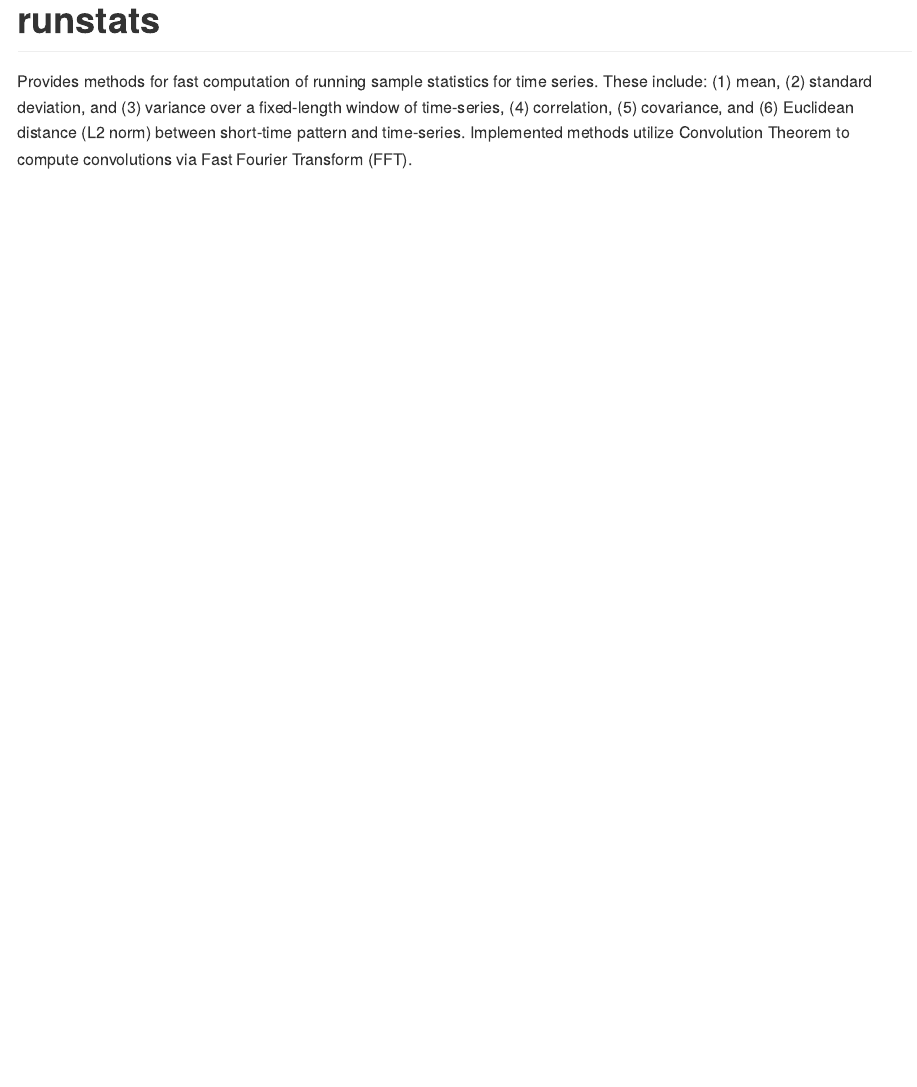
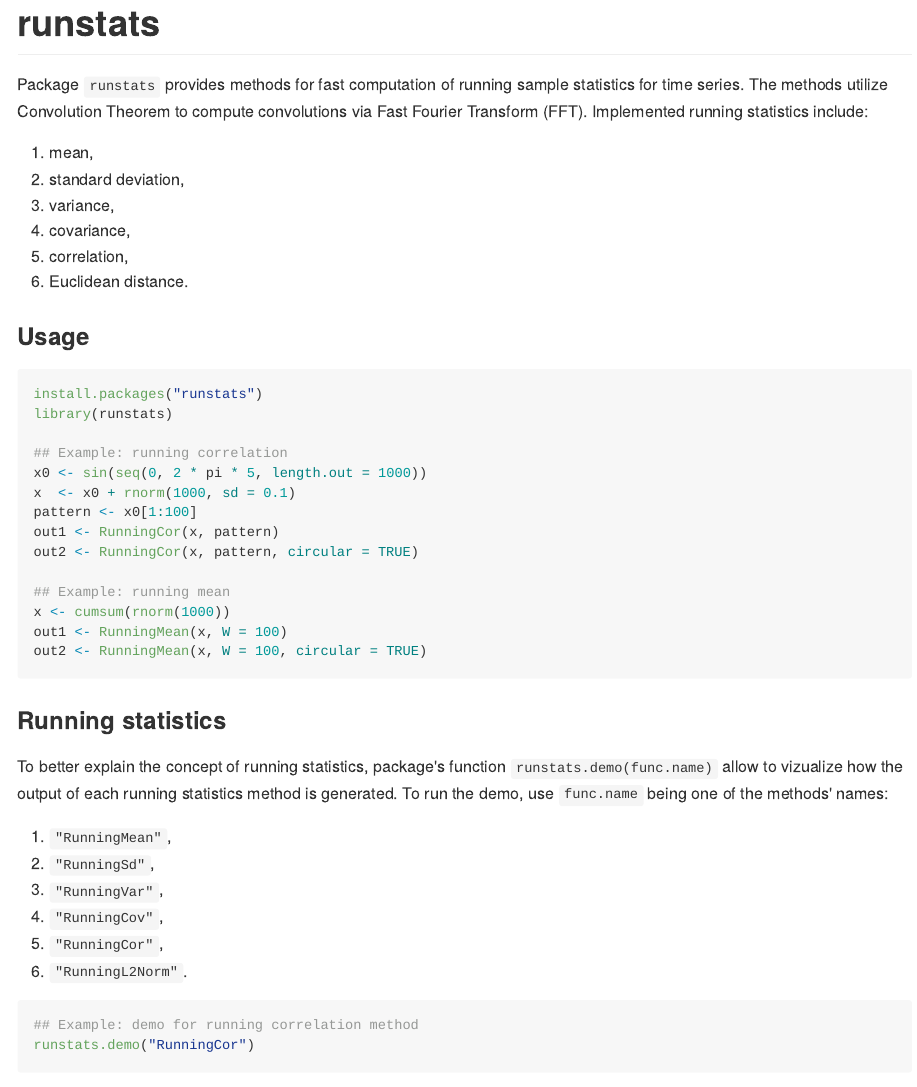
Before and after one commit to martakarass/runstats, an R Markdown document (README.Rmd): the page in a window 1100 px wide, from its top. The pictures show the output file README.md that the author committed with the source, drawn offline in the style of GitHub; badge pictures from the web are left out.

````diff
--- a/README.Rmd
+++ b/README.Rmd
@@ -18,6 +18,50 @@
   out.width = "100%"
 )
 ```
+
 # runstats
 
-Provides methods for fast computation of running sample statistics for time series. These include: (1) mean, (2) standard deviation, and (3) variance over a fixed-length window of time-series, (4) correlation, (5) covariance, and (6) Euclidean distance (L2 norm) between short-time pattern and time-series. Implemented methods utilize Convolution Theorem to compute convolutions via Fast Fourier Transform (FFT).
+Package `runstats` provides methods for fast computation of running sample statistics for time series. The methods utilize Convolution Theorem to compute convolutions via Fast Fourier Transform (FFT).
+Implemented running statistics include:
+
+1. mean,
+2. standard deviation,
+3. variance,
+4. covariance,
+5. correlation,
+6. Euclidean distance.
+
+### Usage
+
+```{r, eval = FALSE}
+install.packages("runstats")
+library(runstats)
+
+## Example: running correlation
+x0 <- sin(seq(0, 2 * pi * 5, length.out = 1000))
+x  <- x0 + rnorm(1000, sd = 0.1)
+pattern <- x0[1:100]
+out1 <- RunningCor(x, pattern)
+out2 <- RunningCor(x, pattern, circular = TRUE)
+
+## Example: running mean
+x <- cumsum(rnorm(1000))
+out1 <- RunningMean(x, W = 100)
+out2 <- RunningMean(x, W = 100, circular = TRUE)
+```
+
+
+### Running statistics
+
+To better explain the concept of running statistics, package's function `runstats.demo(func.name)` allow to vizualize how the output of each running statistics method is generated. To run the demo, use `func.name` being one of the methods' names:
+
+1. `"RunningMean"`,
+2. `"RunningSd"`,
+3. `"RunningVar"`,
+4. `"RunningCov"`,
+5. `"RunningCor"`,
+6. `"RunningL2Norm"`.
+
+```{r, eval = FALSE}
+## Example: demo for running correlation method
+runstats.demo("RunningCor")
````
Also changed, not shown: README.md, README.Rmd (10 more changed lines).
